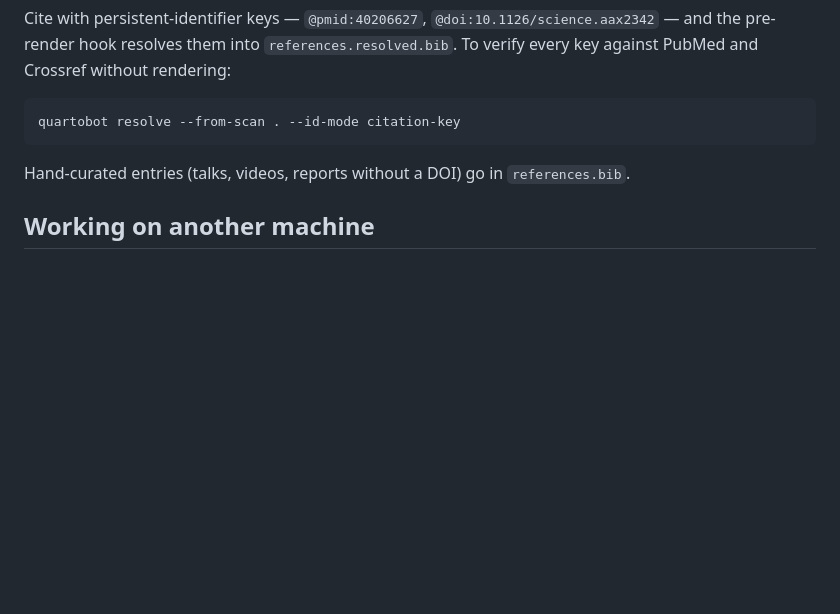
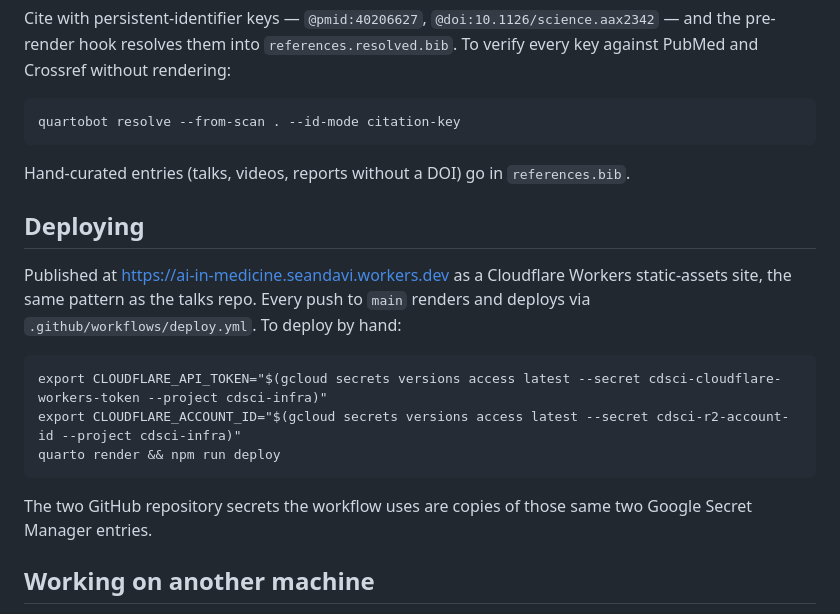
Before and after one commit to seandavi/ai-in-medicine-curriculum, a Markdown page: README.md, the part around the change. GitHub-like rendering; blank space fills up the shorter version.

Commit message:
Document the deploy URL and where the Cloudflare secrets come from
Co-Authored-By: Claude Fable 5.1 <noreply@anthropic.com>
Claude-Session: https://claude.ai/code/session_019wmJKyx7voDFopSESPaUTN

````diff
--- a/README.md
+++ b/README.md
@@ -51,6 +51,21 @@ quartobot resolve --from-scan . --id-mode citation-key
 
 Hand-curated entries (talks, videos, reports without a DOI) go in `references.bib`.
 
+## Deploying
+
+Published at <https://ai-in-medicine.seandavi.workers.dev> as a Cloudflare Workers
+static-assets site, the same pattern as the talks repo. Every push to `main` renders
+and deploys via `.github/workflows/deploy.yml`. To deploy by hand:
+
+```
+export CLOUDFLARE_API_TOKEN="$(gcloud secrets versions access latest --secret cdsci-cloudflare-workers-token --project cdsci-infra)"
+export CLOUDFLARE_ACCOUNT_ID="$(gcloud secrets versions access latest --secret cdsci-r2-account-id --project cdsci-infra)"
+quarto render && npm run deploy
+```
+
+The two GitHub repository secrets the workflow uses are copies of those same two
+Google Secret Manager entries.
+
 ## Working on another machine
 
 This repo assumes the [`seandavi/talks`](https://github.com/seandavi/talks) repo is
````
